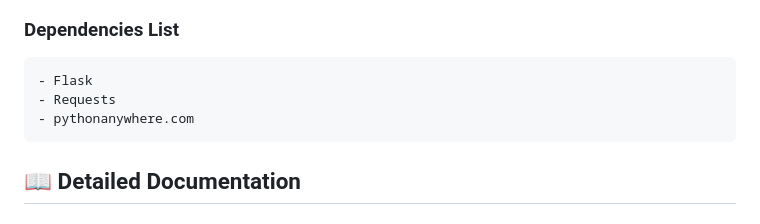
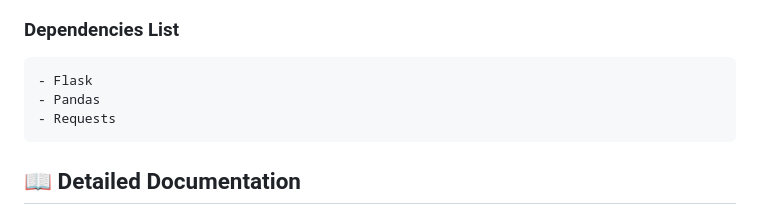
Before and after one commit to rahmawanagung/lenovo-model-checker, a Markdown page: README.md, the part around the change. Drawn GitHub-style.

````diff
--- a/README.md
+++ b/README.md
@@ -66,8 +66,8 @@ python run.py
 ### Dependencies List
 ```plaintext
 - Flask
+- Pandas
 - Requests
-- pythonanywhere.com
 ```
 
 ## 📖 Detailed Documentation
````
